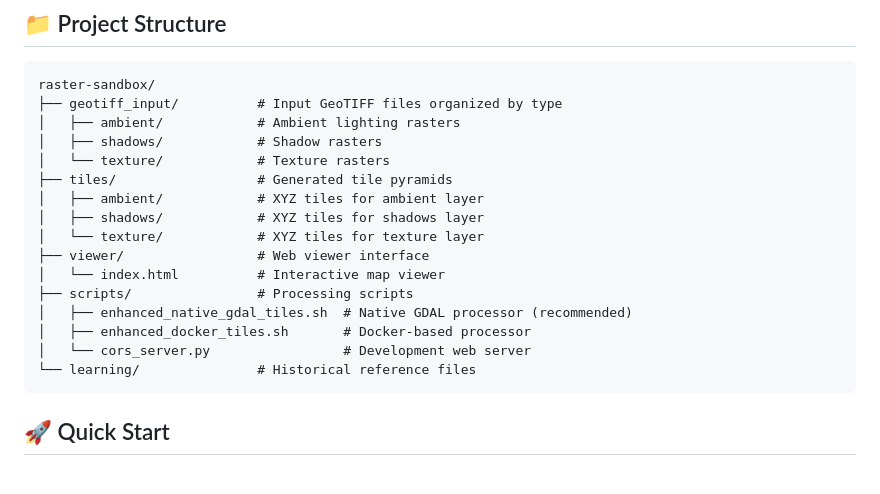
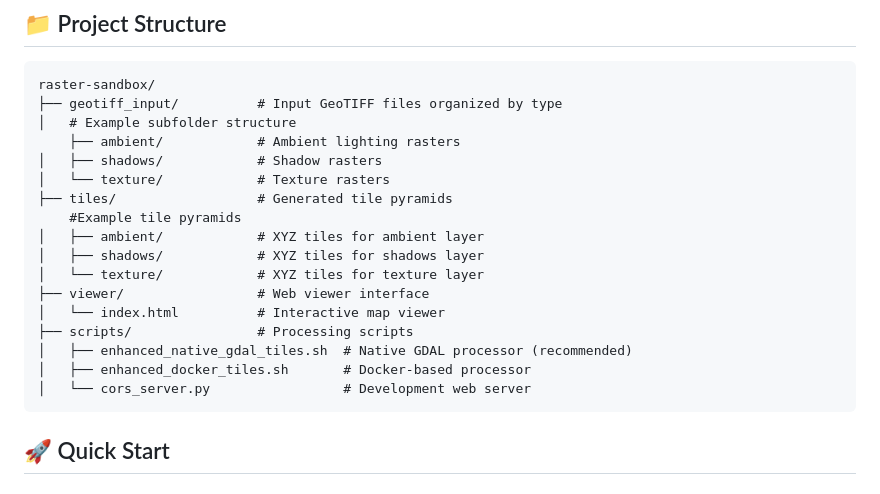
Before and after one commit to leefrance/raster-sandbox, a Markdown page: README.md, the part around the change. Rendered like a GitHub page.

Commit message:
more readme updates

````diff
--- a/README.md
+++ b/README.md
@@ -16,10 +16,12 @@ A high-performance, folder-based raster tile generation system with both **nativ
 ```
 raster-sandbox/
 ├── geotiff_input/          # Input GeoTIFF files organized by type
-│   ├── ambient/            # Ambient lighting rasters
+│   # Example subfolder structure
+    ├── ambient/            # Ambient lighting rasters
 │   ├── shadows/            # Shadow rasters
 │   └── texture/            # Texture rasters
 ├── tiles/                  # Generated tile pyramids
+    #Example tile pyramids
 │   ├── ambient/            # XYZ tiles for ambient layer
 │   ├── shadows/            # XYZ tiles for shadows layer
 │   └── texture/            # XYZ tiles for texture layer
@@ -29,7 +31,6 @@ raster-sandbox/
 │   ├── enhanced_native_gdal_tiles.sh  # Native GDAL processor (recommended)
 │   ├── enhanced_docker_tiles.sh       # Docker-based processor
 │   └── cors_server.py                 # Development web server
-└── learning/               # Historical reference files
 ```
 
 ## 🚀 Quick Start
````
